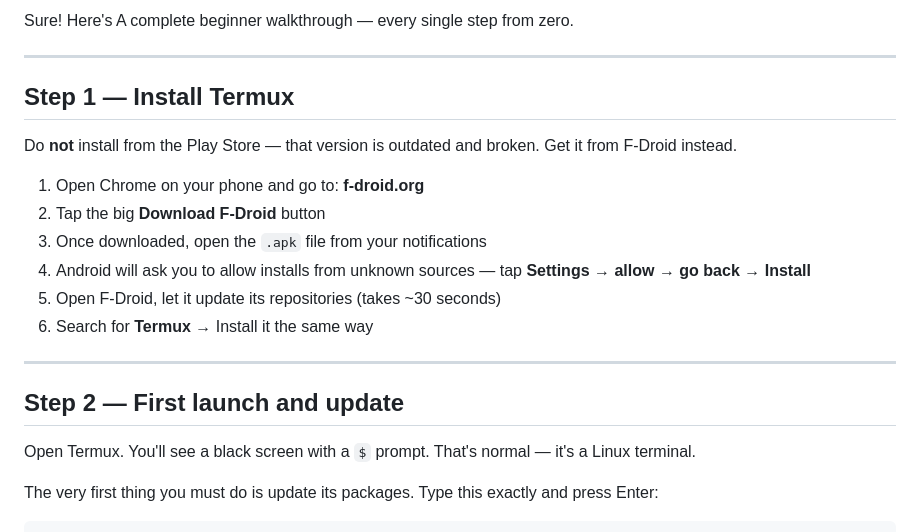
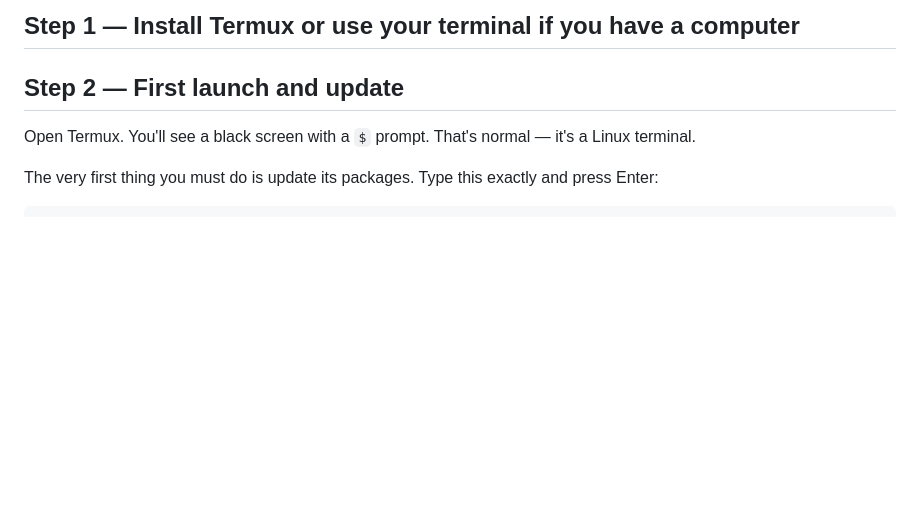
Before and after one commit to mananafidelerakotoarisoa-ops/Quiz-app-, a Markdown page: README.md, the part around the change. GitHub-like rendering; blank space fills up the shorter version.

```diff
--- a/README.md
+++ b/README.md
@@ -1,19 +1,4 @@
-Sure! Here's A complete beginner walkthrough — every single step from zero.
-
----
-
-## Step 1 — Install Termux
-
-Do **not** install from the Play Store — that version is outdated and broken. Get it from F-Droid instead.
-
-1. Open Chrome on your phone and go to: **f-droid.org**
-2. Tap the big **Download F-Droid** button
-3. Once downloaded, open the `.apk` file from your notifications
-4. Android will ask you to allow installs from unknown sources — tap **Settings → allow → go back → Install**
-5. Open F-Droid, let it update its repositories (takes ~30 seconds)
-6. Search for **Termux** → Install it the same way
-
----
+## Step 1 — Install Termux or use your terminal if you have a computer
 
 ## Step 2 — First launch and update
 
```
